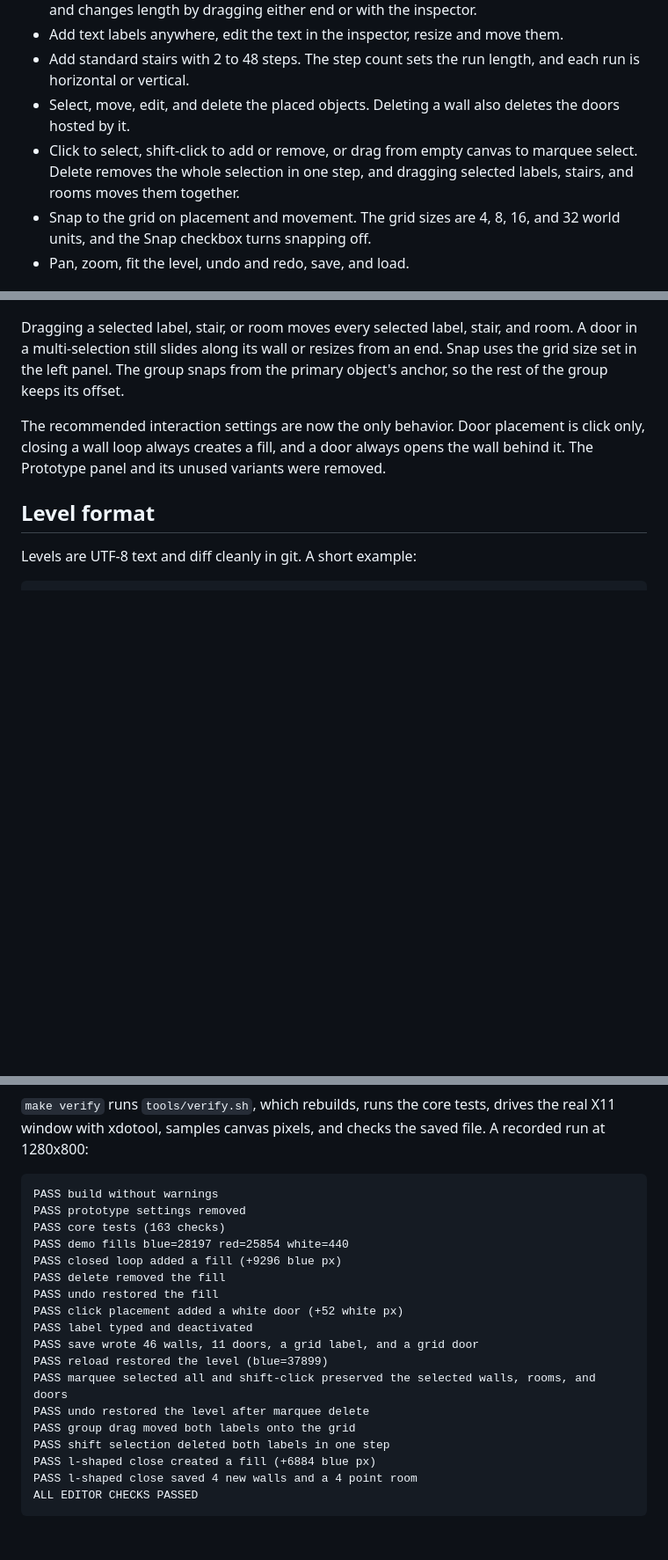
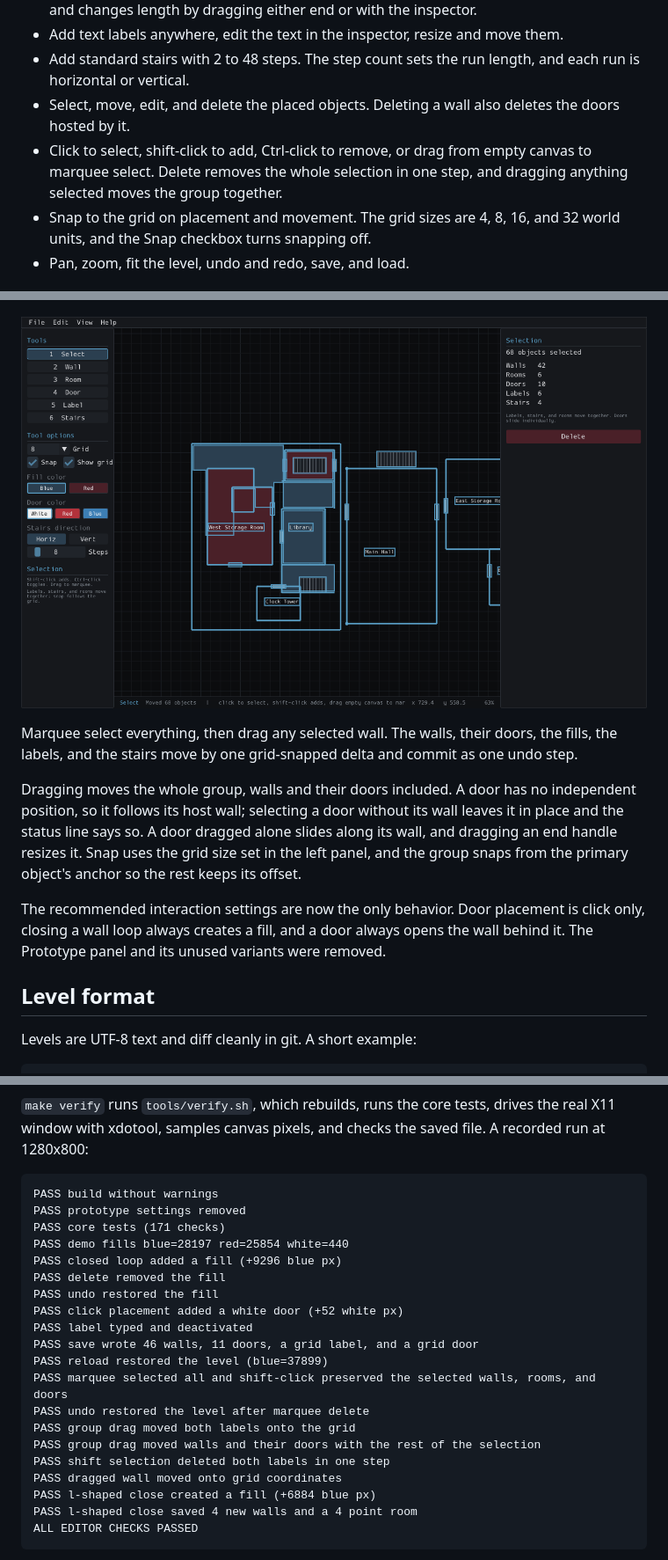
Before and after one commit to nofxboy1234/ink-ribbon-2, a Markdown page: README.md, 3 parts joined by grey strips. Shown at 88% size. GitHub-like rendering; pictures changed too: docs/screenshots/group-drag.png (added); blank space fills up the shorter version.

Commit message:
Document wall group dragging and refresh the guide

````diff
--- a/README.md
+++ b/README.md
@@ -45,7 +45,7 @@ Load another level with `./build/editor --level path/to/level.lvl`. The `levels/
 - Add text labels anywhere, edit the text in the inspector, resize and move them.
 - Add standard stairs with 2 to 48 steps. The step count sets the run length, and each run is horizontal or vertical.
 - Select, move, edit, and delete the placed objects. Deleting a wall also deletes the doors hosted by it.
-- Click to select, shift-click to add or remove, or drag from empty canvas to marquee select. Delete removes the whole selection in one step, and dragging selected labels, stairs, and rooms moves them together.
+- Click to select, shift-click to add, Ctrl-click to remove, or drag from empty canvas to marquee select. Delete removes the whole selection in one step, and dragging anything selected moves the group together.
 - Snap to the grid on placement and movement. The grid sizes are 4, 8, 16, and 32 world units, and the Snap checkbox turns snapping off.
 - Pan, zoom, fit the level, undo and redo, save, and load.
 
@@ -93,7 +93,11 @@ A plain click on an unselected object selects only it. Clicking an object alread
 
 ![Two selected labels](docs/screenshots/selection.png)
 
-Dragging a selected label, stair, or room moves every selected label, stair, and room. A door in a multi-selection still slides along its wall or resizes from an end. Snap uses the grid size set in the left panel. The group snaps from the primary object's anchor, so the rest of the group keeps its offset.
+![The whole level dragged as one group](docs/screenshots/group-drag.png)
+
+Marquee select everything, then drag any selected wall. The walls, their doors, the fills, the labels, and the stairs move by one grid-snapped delta and commit as one undo step.
+
+Dragging moves the whole group, walls and their doors included. A door has no independent position, so it follows its host wall; selecting a door without its wall leaves it in place and the status line says so. A door dragged alone slides along its wall, and dragging an end handle resizes it. Snap uses the grid size set in the left panel, and the group snaps from the primary object's anchor so the rest keeps its offset.
 
 The recommended interaction settings are now the only behavior. Door placement is click only, closing a wall loop always creates a fill, and a door always opens the wall behind it. The Prototype panel and its unused variants were removed.
 
@@ -141,7 +145,7 @@ make verify
 ```text
 PASS build without warnings
 PASS prototype settings removed
-PASS core tests (163 checks)
+PASS core tests (171 checks)
 PASS demo fills blue=28197 red=25854 white=440
 PASS closed loop added a fill (+9296 blue px)
 PASS delete removed the fill
@@ -153,7 +157,9 @@ PASS reload restored the level (blue=37899)
 PASS marquee selected all and shift-click preserved the selected walls, rooms, and doors
 PASS undo restored the level after marquee delete
 PASS group drag moved both labels onto the grid
+PASS group drag moved walls and their doors with the rest of the selection
 PASS shift selection deleted both labels in one step
+PASS dragged wall moved onto grid coordinates
 PASS l-shaped close created a fill (+6884 blue px)
 PASS l-shaped close saved 4 new walls and a 4 point room
 ALL EDITOR CHECKS PASSED
````
Also changed, not shown: other parts of README.md (+3 -3 lines), docs/architecture.md (+1 -1 lines), docs/editor-ui-spec.md (+2 -2 lines), 1 other file.
